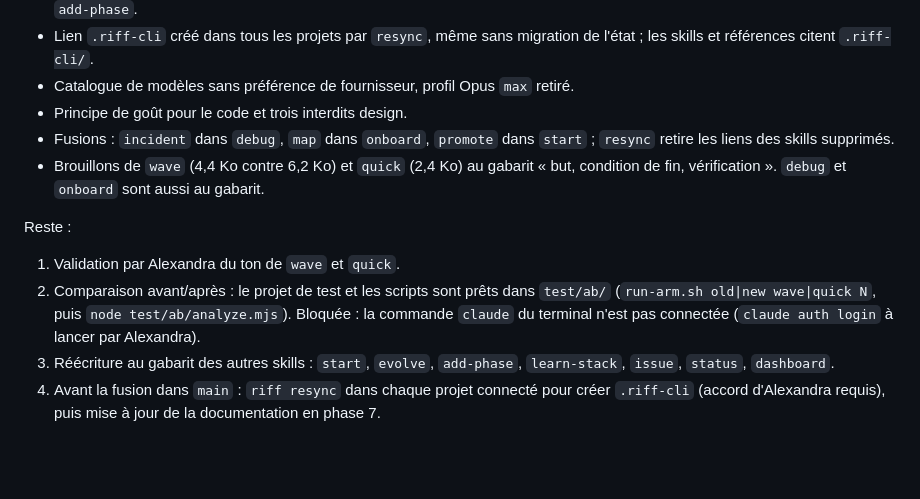
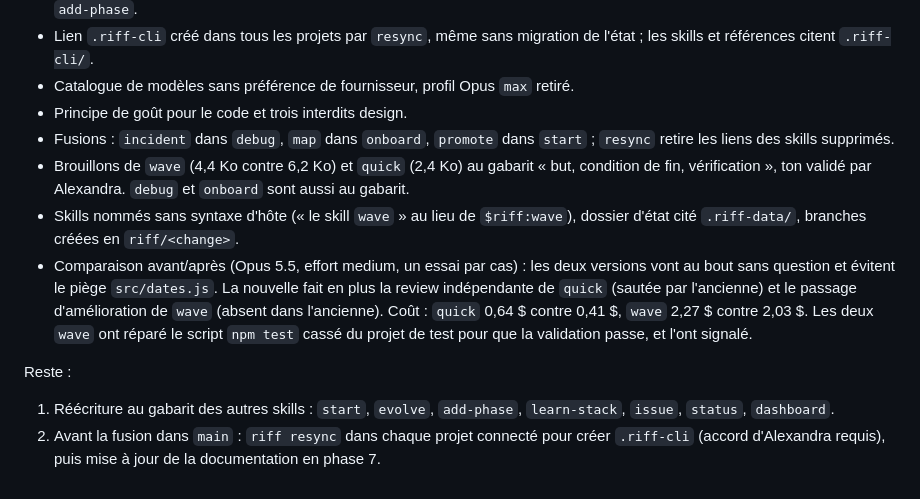
Before and after one commit to alexadark/riff-codex, a Markdown page: docs/phase-2-garanties.md, the part around the change. Drawn GitHub-style; blank space fills up the shorter version.

Commit message:
Record the before/after comparison
Co-Authored-By: Claude Opus 5.5 <noreply@anthropic.com>

```diff
--- a/docs/phase-2-garanties.md
+++ b/docs/phase-2-garanties.md
@@ -179,11 +179,11 @@ Fait et testé (58 tests CLI, 2 tests dashboard) :
 - Catalogue de modèles sans préférence de fournisseur, profil Opus `max` retiré.
 - Principe de goût pour le code et trois interdits design.
 - Fusions : `incident` dans `debug`, `map` dans `onboard`, `promote` dans `start` ; `resync` retire les liens des skills supprimés.
-- Brouillons de `wave` (4,4 Ko contre 6,2 Ko) et `quick` (2,4 Ko) au gabarit « but, condition de fin, vérification ». `debug` et `onboard` sont aussi au gabarit.
+- Brouillons de `wave` (4,4 Ko contre 6,2 Ko) et `quick` (2,4 Ko) au gabarit « but, condition de fin, vérification », ton validé par Alexandra. `debug` et `onboard` sont aussi au gabarit.
+- Skills nommés sans syntaxe d'hôte (« le skill `wave` » au lieu de `$riff:wave`), dossier d'état cité `.riff-data/`, branches créées en `riff/<change>`.
+- Comparaison avant/après (Opus 5.5, effort medium, un essai par cas) : les deux versions vont au bout sans question et évitent le piège `src/dates.js`. La nouvelle fait en plus la review indépendante de `quick` (sautée par l'ancienne) et le passage d'amélioration de `wave` (absent dans l'ancienne). Coût : `quick` 0,64 $ contre 0,41 $, `wave` 2,27 $ contre 2,03 $. Les deux `wave` ont réparé le script `npm test` cassé du projet de test pour que la validation passe, et l'ont signalé.
 
 Reste :
 
-1. Validation par Alexandra du ton de `wave` et `quick`.
-2. Comparaison avant/après : le projet de test et les scripts sont prêts dans `test/ab/` (`run-arm.sh old|new wave|quick N`, puis `node test/ab/analyze.mjs`). Bloquée : la commande `claude` du terminal n'est pas connectée (`claude auth login` à lancer par Alexandra).
-3. Réécriture au gabarit des autres skills : `start`, `evolve`, `add-phase`, `learn-stack`, `issue`, `status`, `dashboard`.
-4. Avant la fusion dans `main` : `riff resync` dans chaque projet connecté pour créer `.riff-cli` (accord d'Alexandra requis), puis mise à jour de la documentation en phase 7.
+1. Réécriture au gabarit des autres skills : `start`, `evolve`, `add-phase`, `learn-stack`, `issue`, `status`, `dashboard`.
+2. Avant la fusion dans `main` : `riff resync` dans chaque projet connecté pour créer `.riff-cli` (accord d'Alexandra requis), puis mise à jour de la documentation en phase 7.
```
